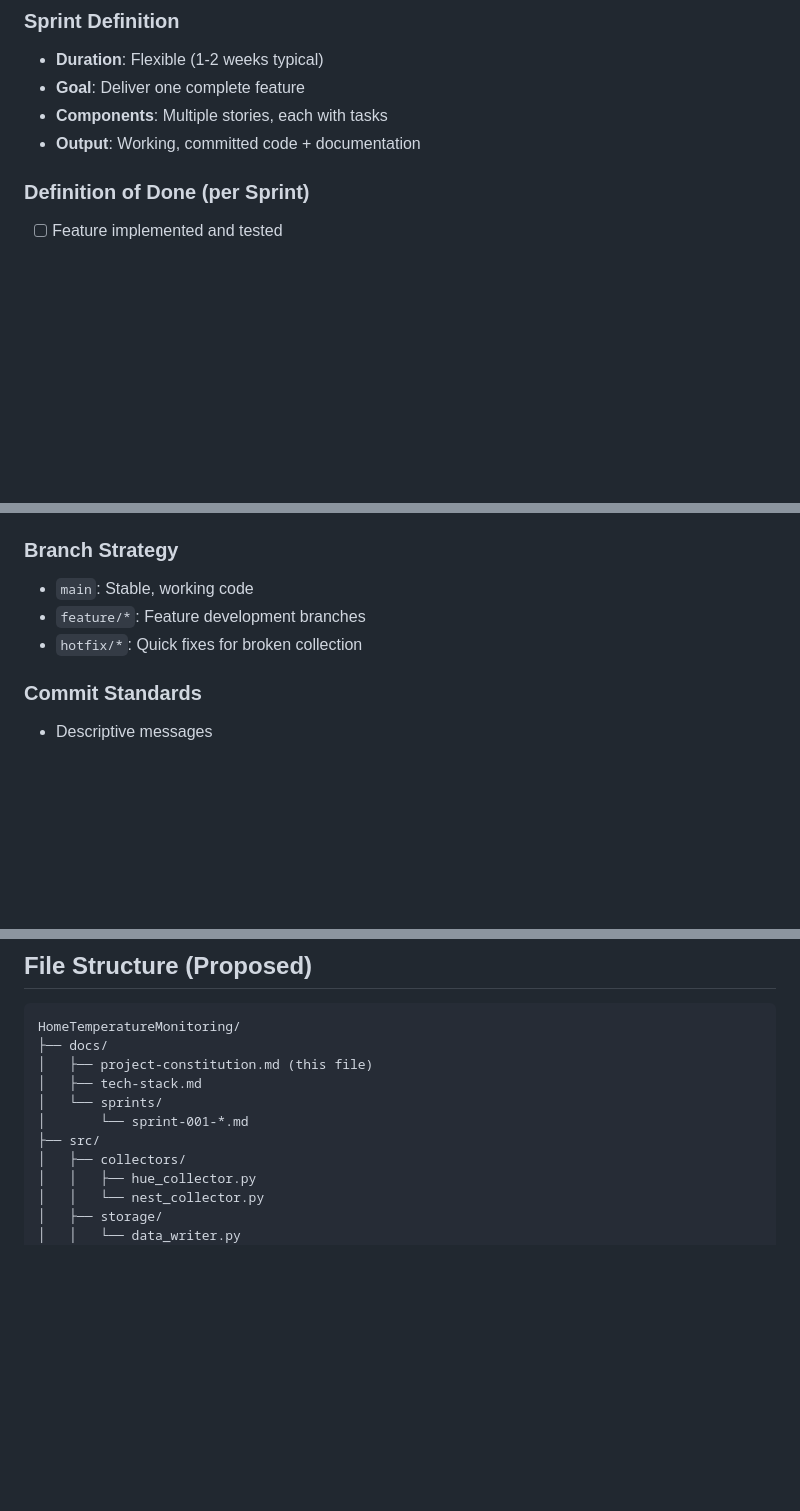
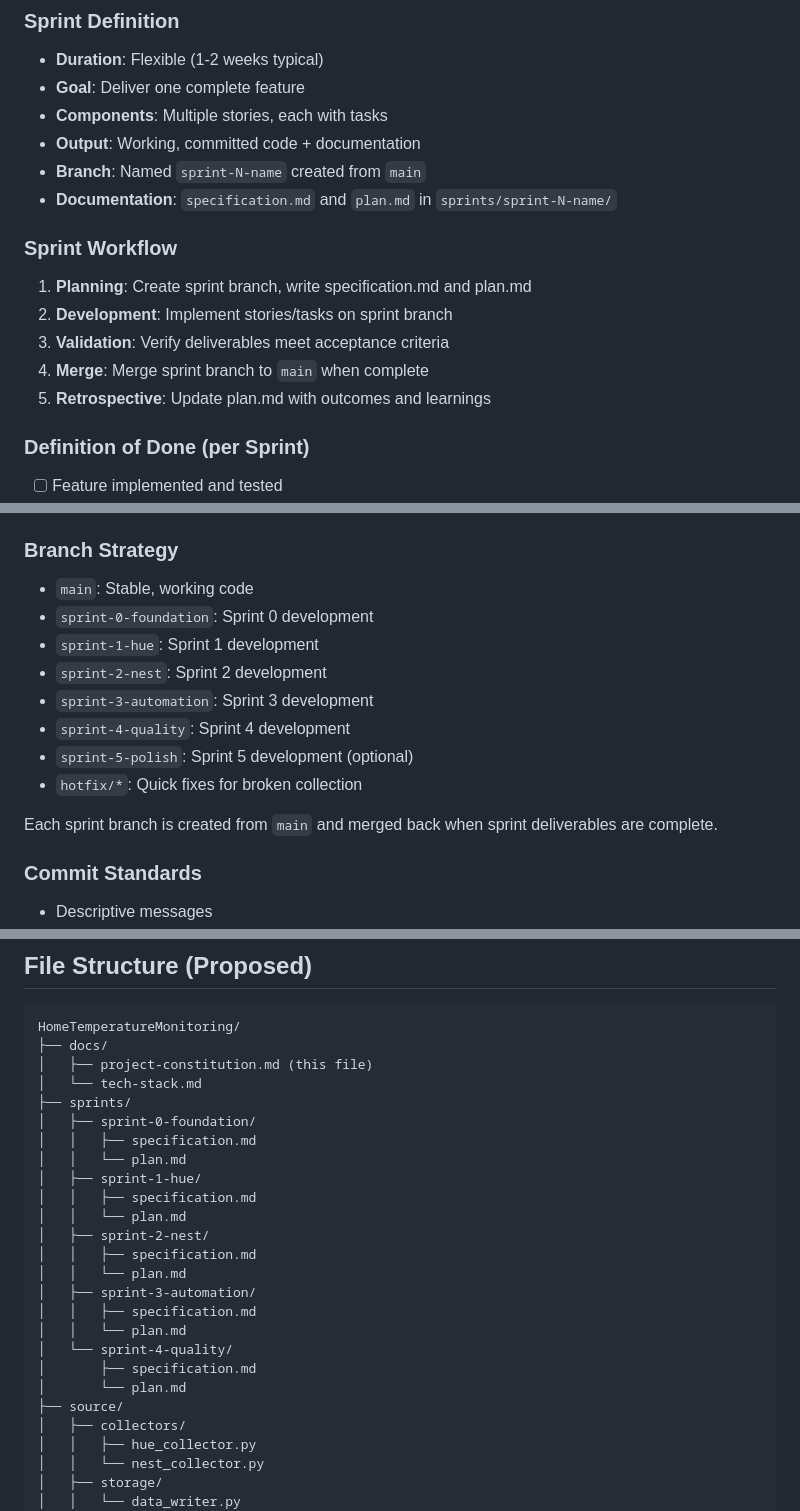
Before and after one commit to peternicholls/Home-Temperature-Monitoring, a Markdown page: docs/project-constitution.md, 3 parts joined by grey strips. GitHub-like rendering; blank space fills up the shorter version.

Commit message:
Add sprint workflow: branch naming, spec/plan structure, folders

```diff
--- a/docs/project-constitution.md
+++ b/docs/project-constitution.md
@@ -77,6 +77,15 @@ Collect temperature readings from home IoT sensors (Philips Hue and Google Nest)
 - **Goal**: Deliver one complete feature
 - **Components**: Multiple stories, each with tasks
 - **Output**: Working, committed code + documentation
+- **Branch**: Named `sprint-N-name` created from `main`
+- **Documentation**: `specification.md` and `plan.md` in `sprints/sprint-N-name/`
+
+### Sprint Workflow
+1. **Planning**: Create sprint branch, write specification.md and plan.md
+2. **Development**: Implement stories/tasks on sprint branch
+3. **Validation**: Verify deliverables meet acceptance criteria
+4. **Merge**: Merge sprint branch to `main` when complete
+5. **Retrospective**: Update plan.md with outcomes and learnings
 
 ### Definition of Done (per Sprint)
 - [ ] Feature implemented and tested
@@ -89,8 +98,15 @@ Collect temperature readings from home IoT sensors (Philips Hue and Google Nest)
 
 ### Branch Strategy
 - `main`: Stable, working code
-- `feature/*`: Feature development branches
+- `sprint-0-foundation`: Sprint 0 development
+- `sprint-1-hue`: Sprint 1 development
+- `sprint-2-nest`: Sprint 2 development
+- `sprint-3-automation`: Sprint 3 development
+- `sprint-4-quality`: Sprint 4 development
+- `sprint-5-polish`: Sprint 5 development (optional)
 - `hotfix/*`: Quick fixes for broken collection
+
+Each sprint branch is created from `main` and merged back when sprint deliverables are complete.
 
 ### Commit Standards
 - Descriptive messages
@@ -109,10 +125,24 @@ Collect temperature readings from home IoT sensors (Philips Hue and Google Nest)
 HomeTemperatureMonitoring/
 ├── docs/
 │   ├── project-constitution.md (this file)
-│   ├── tech-stack.md
-│   └── sprints/
-│       └── sprint-001-*.md
-├── src/
+│   └── tech-stack.md
+├── sprints/
+│   ├── sprint-0-foundation/
+│   │   ├── specification.md
+│   │   └── plan.md
+│   ├── sprint-1-hue/
+│   │   ├── specification.md
+│   │   └── plan.md
+│   ├── sprint-2-nest/
+│   │   ├── specification.md
+│   │   └── plan.md
+│   ├── sprint-3-automation/
+│   │   ├── specification.md
+│   │   └── plan.md
+│   └── sprint-4-quality/
+│       ├── specification.md
+│       └── plan.md
+├── source/
 │   ├── collectors/
 │   │   ├── hue_collector.py
 │   │   └── nest_collector.py
```
Also changed, not shown: other parts of docs/project-constitution.md (+6 -0 lines).
